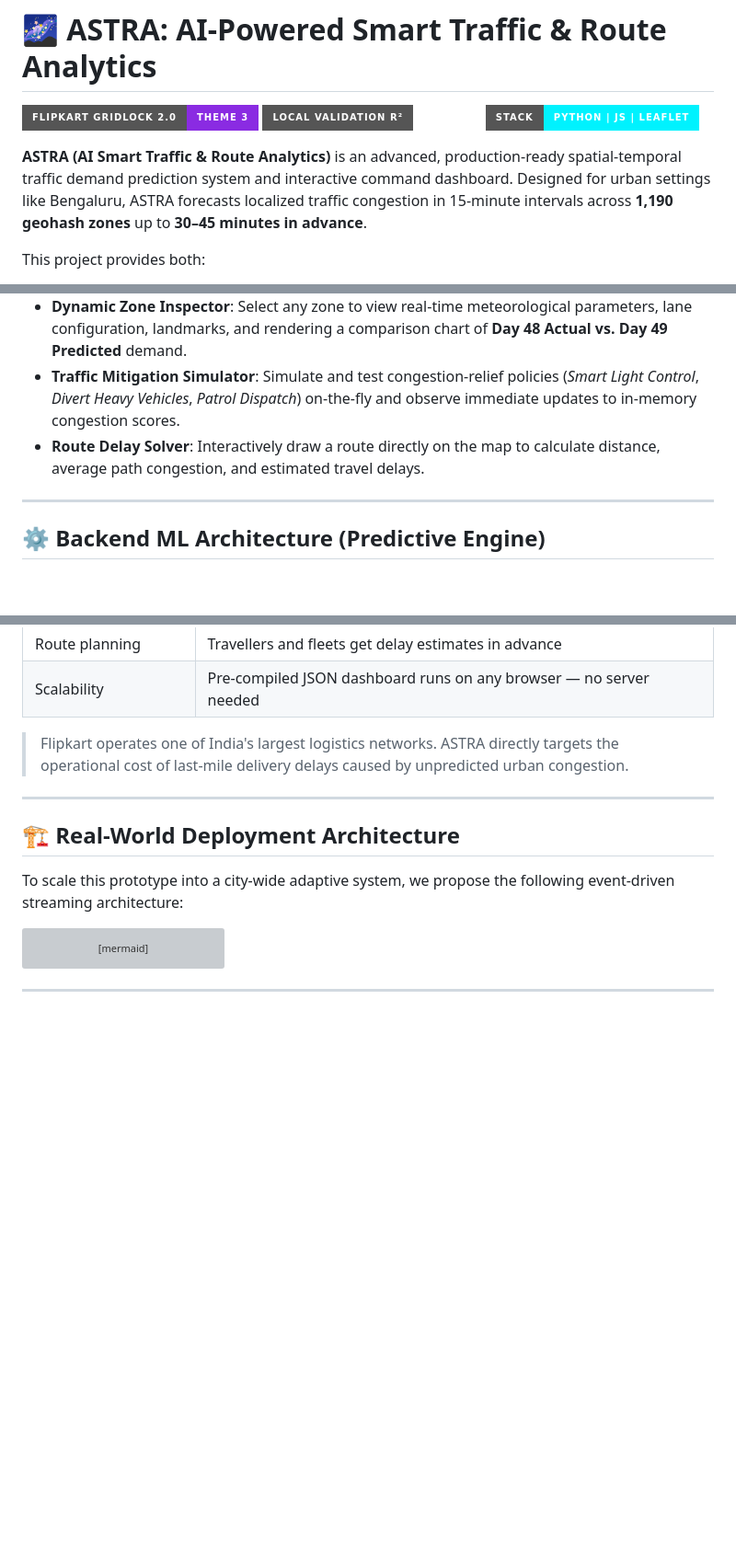
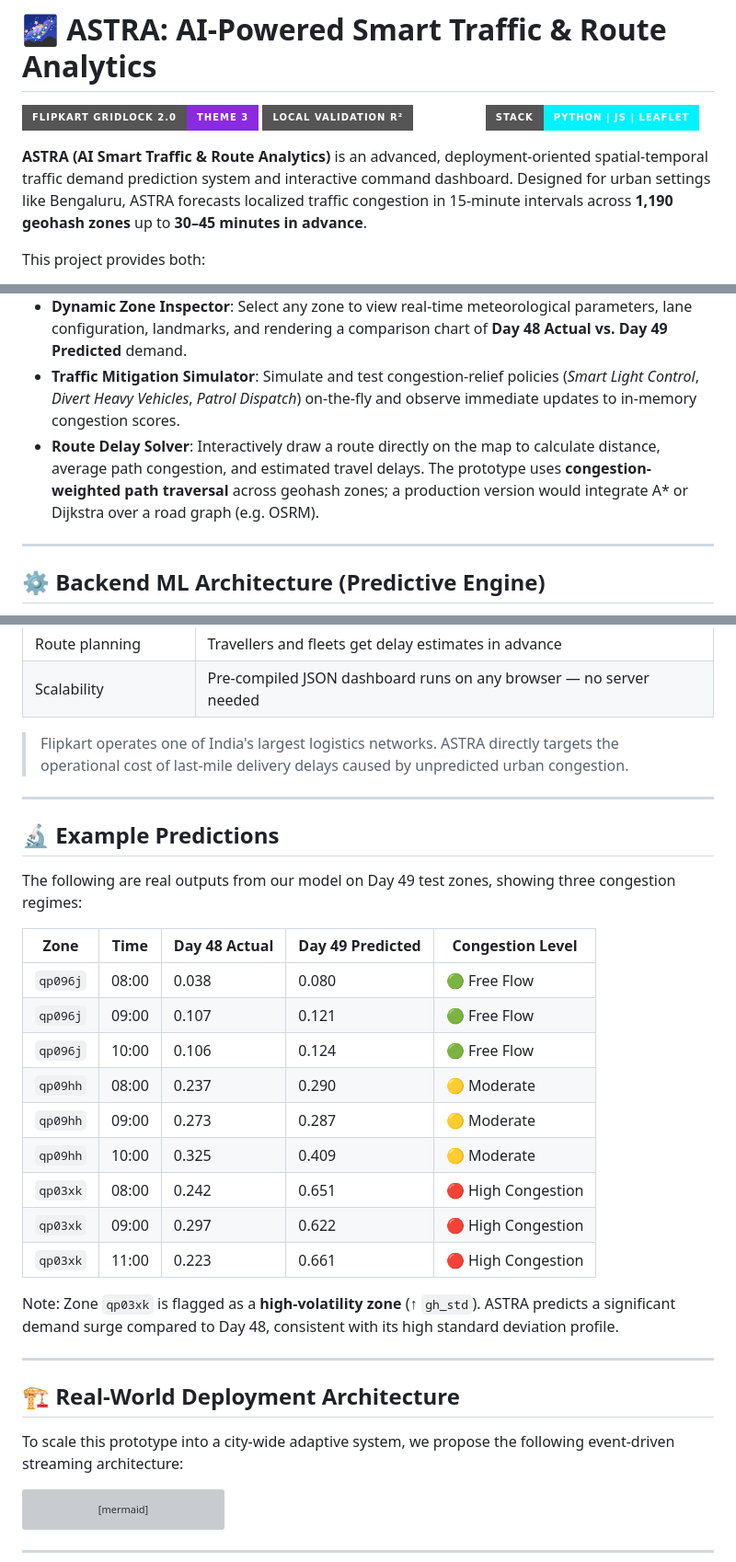
Before and after one commit to vivekyadav-3/astra-traffic-dashboard, a Markdown page: README.md, 3 parts joined by grey strips. Shown at 92% size. Rendered like a GitHub page; badges without logos; blank space fills up the shorter version; grey boxes are pictures that could not be loaded.

Commit message:
improve: add example predictions table, route solver explanation, fix 'production-ready' claim
- README: replace 'production-ready' with 'deployment-oriented'
- README: add route solver methodology (congestion-weighted traversal, A*/Dijkstra roadmap)
- README: add Example Predictions section with 9 real model outputs across 3 congestion regimes
- README: annotate high-volatility zone (qp03xk) with gh_std explanation

```diff
--- a/README.md
+++ b/README.md
@@ -4,7 +4,7 @@
 [![Validation R2](https://img.shields.io/badge/Local_Validation_R%C2%B2-0.96400-emerald?style=for-the-badge)](https://github.com/vivekyadav-3/astra-traffic-dashboard)
 [![Tech Stack](https://img.shields.io/badge/Stack-Python_%7C_JS_%7C_Leaflet-00f2fe?style=for-the-badge)](https://github.com/vivekyadav-3/astra-traffic-dashboard)
 
-**ASTRA (AI Smart Traffic & Route Analytics)** is an advanced, production-ready spatial-temporal traffic demand prediction system and interactive command dashboard. Designed for urban settings like Bengaluru, ASTRA forecasts localized traffic congestion in 15-minute intervals across **1,190 geohash zones** up to **30–45 minutes in advance**.
+**ASTRA (AI Smart Traffic & Route Analytics)** is an advanced, deployment-oriented spatial-temporal traffic demand prediction system and interactive command dashboard. Designed for urban settings like Bengaluru, ASTRA forecasts localized traffic congestion in 15-minute intervals across **1,190 geohash zones** up to **30–45 minutes in advance**.
 
 This project provides both:
 1. A **highly optimized Machine Learning backend pipeline** yielding a strong **`0.9640` validation $R^2$ score**.
@@ -38,7 +38,7 @@ The frontend dashboard is built as a highly responsive, single-page application
 * **Timeline Playback**: Interactive timeline slider allowing operators to scrub through predictions or run auto-play (at speeds from $0.5\text{x}$ to $4\text{x}$).
 * **Dynamic Zone Inspector**: Select any zone to view real-time meteorological parameters, lane configuration, landmarks, and rendering a comparison chart of **Day 48 Actual vs. Day 49 Predicted** demand.
 * **Traffic Mitigation Simulator**: Simulate and test congestion-relief policies (*Smart Light Control*, *Divert Heavy Vehicles*, *Patrol Dispatch*) on-the-fly and observe immediate updates to in-memory congestion scores.
-* **Route Delay Solver**: Interactively draw a route directly on the map to calculate distance, average path congestion, and estimated travel delays.
+* **Route Delay Solver**: Interactively draw a route directly on the map to calculate distance, average path congestion, and estimated travel delays. The prototype uses **congestion-weighted path traversal** across geohash zones; a production version would integrate A\* or Dijkstra over a road graph (e.g. OSRM).
 
 ---
 
@@ -98,6 +98,26 @@ A high R² score alone is not convincing. Here is why our validation is methodol
 | Scalability | Pre-compiled JSON dashboard runs on any browser — no server needed |
 
 > Flipkart operates one of India's largest logistics networks. ASTRA directly targets the operational cost of last-mile delivery delays caused by unpredicted urban congestion.
+
+---
+
+## 🔬 Example Predictions
+
+The following are real outputs from our model on Day 49 test zones, showing three congestion regimes:
+
+| Zone | Time | Day 48 Actual | Day 49 Predicted | Congestion Level |
+|---|---|---|---|---|
+| `qp096j` | 08:00 | 0.038 | 0.080 | 🟢 Free Flow |
+| `qp096j` | 09:00 | 0.107 | 0.121 | 🟢 Free Flow |
+| `qp096j` | 10:00 | 0.106 | 0.124 | 🟢 Free Flow |
+| `qp09hh` | 08:00 | 0.237 | 0.290 | 🟡 Moderate |
+| `qp09hh` | 09:00 | 0.273 | 0.287 | 🟡 Moderate |
+| `qp09hh` | 10:00 | 0.325 | 0.409 | 🟡 Moderate |
+| `qp03xk` | 08:00 | 0.242 | 0.651 | 🔴 High Congestion |
+| `qp03xk` | 09:00 | 0.297 | 0.622 | 🔴 High Congestion |
+| `qp03xk` | 11:00 | 0.223 | 0.661 | 🔴 High Congestion |
+
+Note: Zone `qp03xk` is flagged as a **high-volatility zone** (↑ `gh_std`). ASTRA predicts a significant demand surge compared to Day 48, consistent with its high standard deviation profile.
 
 ---
 
```
